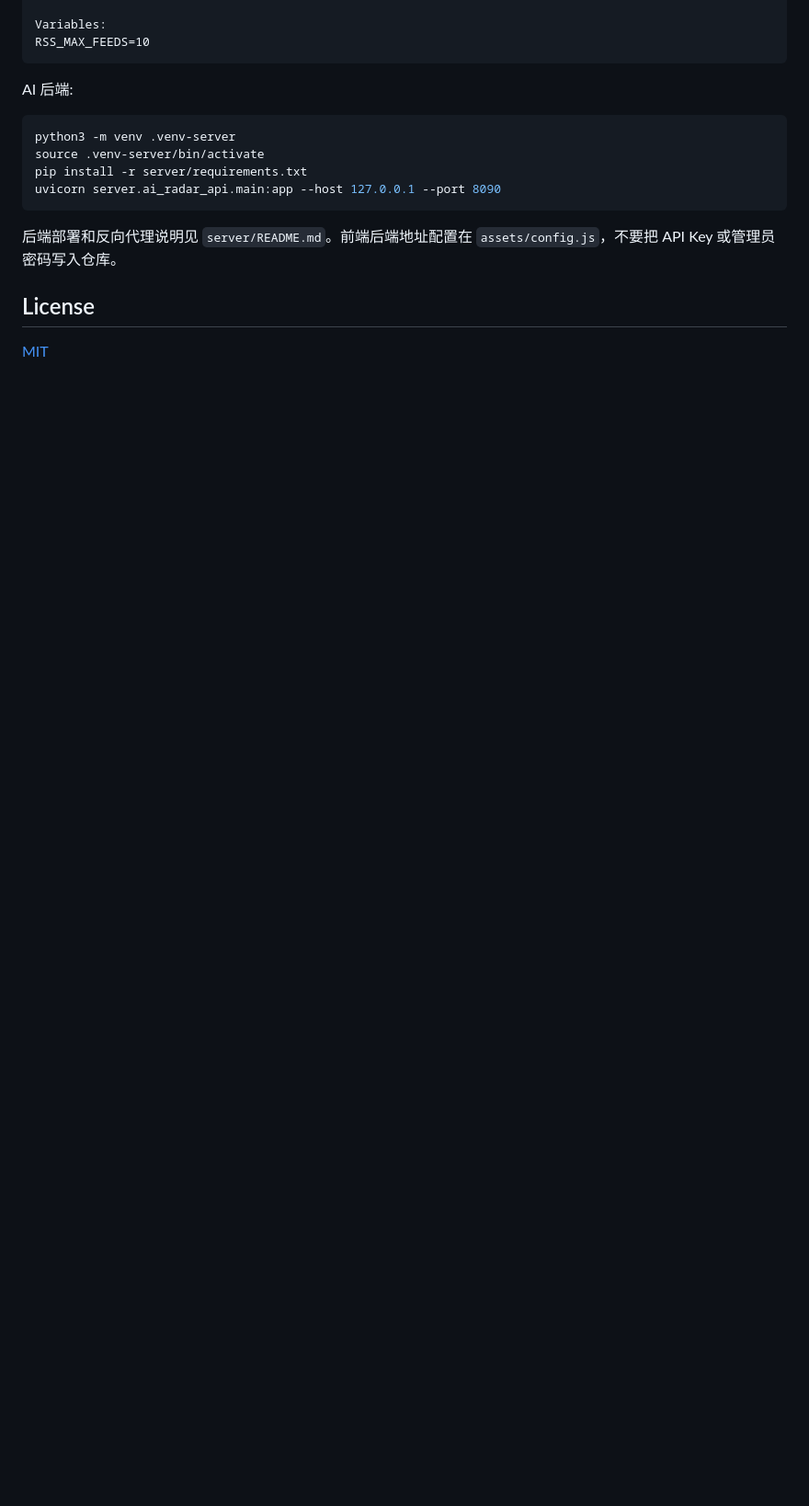
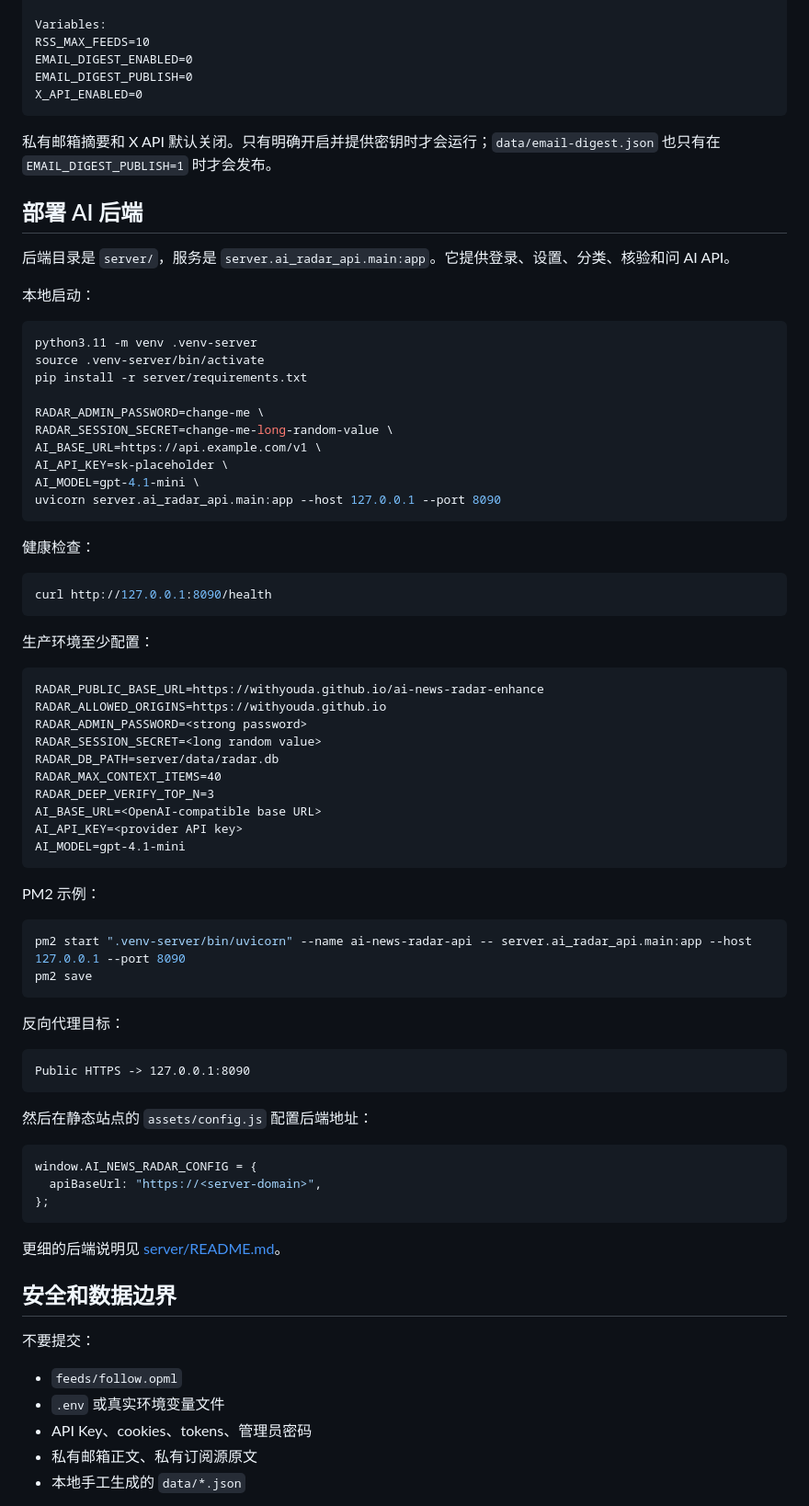
Before and after one commit to WithYouda/ai-news-radar-enhance, a Markdown page: README.md, the part around one of its changes. Shown at 92% size. Rendered like a GitHub page; blank space fills up the shorter version.

````diff
--- a/README.md
+++ b/README.md
@@ -171,19 +116,83 @@ FOLLOW_OPML_B64
 
 Variables:
 RSS_MAX_FEEDS=10
+EMAIL_DIGEST_ENABLED=0
+EMAIL_DIGEST_PUBLISH=0
+X_API_ENABLED=0
 ```
 
-AI 后端:
+私有邮箱摘要和 X API 默认关闭。只有明确开启并提供密钥时才会运行；`data/email-digest.json` 也只有在 `EMAIL_DIGEST_PUBLISH=1` 时才会发布。
+
+## 部署 AI 后端
+
+后端目录是 `server/`，服务是 `server.ai_radar_api.main:app`。它提供登录、设置、分类、核验和问 AI API。
+
+本地启动：
 
 ```bash
-python3 -m venv .venv-server
+python3.11 -m venv .venv-server
 source .venv-server/bin/activate
 pip install -r server/requirements.txt
+
+RADAR_ADMIN_PASSWORD=change-me \
+RADAR_SESSION_SECRET=change-me-long-random-value \
+AI_BASE_URL=https://api.example.com/v1 \
+AI_API_KEY=sk-placeholder \
+AI_MODEL=gpt-4.1-mini \
 uvicorn server.ai_radar_api.main:app --host 127.0.0.1 --port 8090
 ```
 
-后端部署和反向代理说明见 `server/README.md`。前端后端地址配置在 `assets/config.js`，不要把 API Key 或管理员密码写入仓库。
+健康检查：
 
-## License
+```bash
+curl http://127.0.0.1:8090/health
+```
 
-[MIT](LICENSE)
+生产环境至少配置：
+
+```text
+RADAR_PUBLIC_BASE_URL=https://withyouda.github.io/ai-news-radar-enhance
+RADAR_ALLOWED_ORIGINS=https://withyouda.github.io
+RADAR_ADMIN_PASSWORD=<strong password>
+RADAR_SESSION_SECRET=<long random value>
+RADAR_DB_PATH=server/data/radar.db
+RADAR_MAX_CONTEXT_ITEMS=40
+RADAR_DEEP_VERIFY_TOP_N=3
+AI_BASE_URL=<OpenAI-compatible base URL>
+AI_API_KEY=<provider API key>
+AI_MODEL=gpt-4.1-mini
+```
+
+PM2 示例：
+
+```bash
+pm2 start ".venv-server/bin/uvicorn" --name ai-news-radar-api -- server.ai_radar_api.main:app --host 127.0.0.1 --port 8090
+pm2 save
+```
+
+反向代理目标：
+
+```text
+Public HTTPS -> 127.0.0.1:8090
+```
+
+然后在静态站点的 `assets/config.js` 配置后端地址：
+
+```javascript
+window.AI_NEWS_RADAR_CONFIG = {
+  apiBaseUrl: "https://<server-domain>",
+};
+```
+
+更细的后端说明见 [server/README.md](server/README.md)。
+
+## 安全和数据边界
+
+不要提交：
+
+- `feeds/follow.opml`
+- `.env` 或真实环境变量文件
+- API Key、cookies、tokens、管理员密码
+- 私有邮箱正文、私有订阅源原文
+- 本地手工生成的 `data/*.json`
+
````
Also changed, not shown: other parts of README.md (+87 -111 lines).
